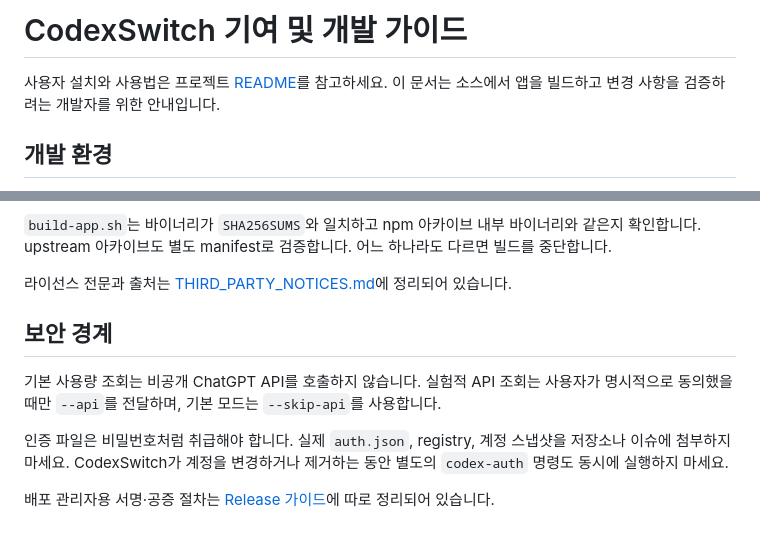
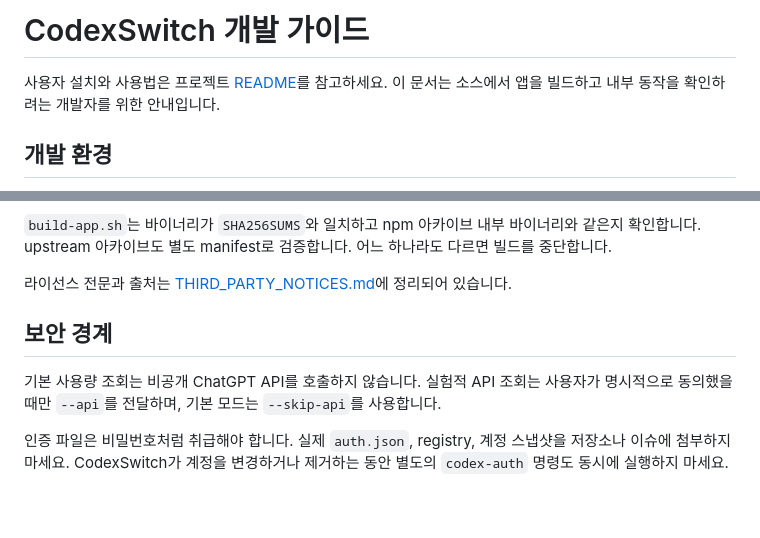
Before and after one commit to heeeete/CodexSwitch, a Markdown page: docs/DEVELOPMENT.md, 2 parts joined by grey strips. Rendered like a GitHub page.

```diff
--- a/CONTRIBUTING.md
+++ b/docs/DEVELOPMENT.md
@@ -1,7 +1,7 @@
-# CodexSwitch 기여 및 개발 가이드
+# CodexSwitch 개발 가이드
 
-사용자 설치와 사용법은 프로젝트 [README](README.md)를 참고하세요. 이 문서는
-소스에서 앱을 빌드하고 변경 사항을 검증하려는 개발자를 위한 안내입니다.
+사용자 설치와 사용법은 프로젝트 [README](../README.md)를 참고하세요. 이 문서는
+소스에서 앱을 빌드하고 내부 동작을 확인하려는 개발자를 위한 안내입니다.
 
 ## 개발 환경
 
@@ -122,6 +122,3 @@ CodexSwitch는 앱에 포함된 helper만 실행하며 전역 npm 설치본으
 인증 파일은 비밀번호처럼 취급해야 합니다. 실제 `auth.json`, registry, 계정
 스냅샷을 저장소나 이슈에 첨부하지 마세요. CodexSwitch가 계정을 변경하거나
 제거하는 동안 별도의 `codex-auth` 명령도 동시에 실행하지 마세요.
-
-배포 관리자용 서명·공증 절차는 [Release 가이드](docs/RELEASING.md)에 따로
-정리되어 있습니다.
```
Also changed, not shown: other parts of docs/DEVELOPMENT.md (+1 -1 lines), README.md (+1 -2 lines).
